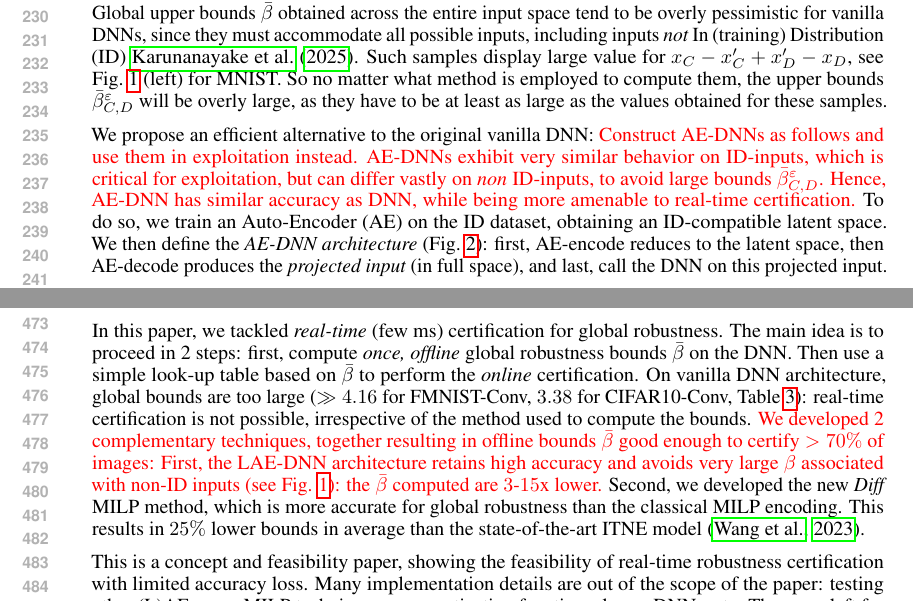
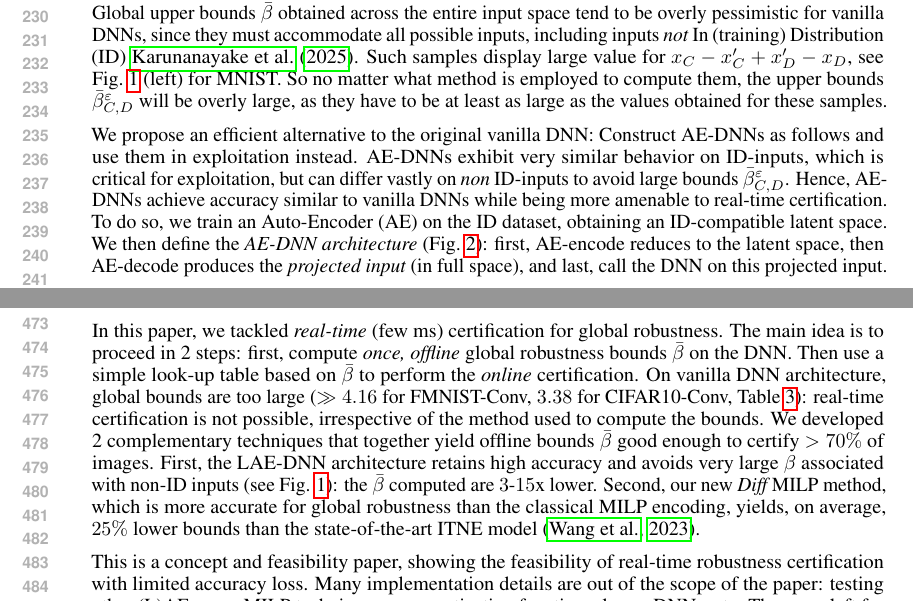
Before and after one commit to blaisegenest/vericompensate, a LaTeX paper (ICLR2027/iclr2027_conference.tex, which reads ICLR2027/PCA.tex): two parts of pages 5 and 9 of 18, joined at a grey line, cut so that both start at the same text. Compiled offline with pdfLaTeX.

Commit message:
remove the reds and min rephrase

```diff
--- a/ICLR2027/PCA.tex
+++ b/ICLR2027/PCA.tex
@@ -6,8 +6,7 @@ Global upper bounds $\bar{\beta}$ obtained across the entire input space tend to
 %Considering the full input space on the original DNN will thus produce high global upper bounds $\bar{\beta}$, no matter the method employed to compute the bound (e.g., MILP).
 %Restricting to ID inputs seems impractical, as there is no established characterization of ID inputs.
 
-We propose an efficient alternative to the original vanilla DNN:
-{\color{red}Construct AE-DNNs as follows and use them in exploitation instead. AE-DNNs exhibit very similar behavior on ID-inputs, which is critical for exploitation, but can differ vastly on {\em non} ID-inputs, to avoid large bounds $\bar{\beta}_{C,D}^{\varepsilon}$. Hence, AE-DNN has similar accuracy as DNN, while being more amenable to real-time certification.}
+We propose an efficient alternative to the original vanilla DNN: Construct AE-DNNs as follows and use them in exploitation instead. AE-DNNs exhibit very similar behavior on ID-inputs, which is critical for exploitation, but can differ vastly on {\em non} ID-inputs to avoid large bounds $\bar{\beta}_{C,D}^{\varepsilon}$. Hence, AE-DNNs achieve accuracy similar to vanilla DNNs while being more amenable to real-time certification.
 %To address this, we employ principal component analysis (PCA) \cite{Paco}, a technique from engineering science, to restrict the output (hence lowering the bounds) {\em without} restricting the input.
 %
 To do so, we train an Auto-Encoder (AE) on the ID dataset, obtaining an ID-compatible latent space. We then define the {\em AE-DNN architecture} (Fig.~\ref{fig:AE-DNN}): first, AE-encode reduces to the latent space, then AE-decode produces the {\em projected input} (in full space), and last, call the DNN on this projected input.
--- a/ICLR2027/iclr2027_conference.tex
+++ b/ICLR2027/iclr2027_conference.tex
@@ -159,11 +159,9 @@ The main idea is to proceed in 2 steps: first, compute {\em once, offline} globa
 look-up table based on $\bar{\beta}$ to perform the {\em online} certification.
 %
 On vanilla DNN architecture, global bounds are too large ($\gg 4.16$ for FMNIST-Conv, $3.38$ for CIFAR10-Conv, Table~\ref{table.L1}): real-time certification is not possible, irrespective of the method used to compute the bounds.
-{\color{red} We developed 2 complementary techniques,
-together resulting in offline %necessary to obtain offline
-bounds $\bar{\beta}$ good enough to certify $>70\%$ of images: First, the LAE-DNN architecture  retains high accuracy and avoids very large $\beta$ associated with non-ID inputs (see Fig. \ref{fig3}):
-the $\bar{\beta}$ computed are $3$-$15$x lower.}
-Second, we developed the new {\em Diff} MILP method, which is more accurate for global robustness than the classical MILP encoding. This results in $25\%$ lower bounds in average than the state-of-the-art ITNE model \citep{ITNE}.
+We developed 2 complementary techniques that together yield offline bounds $\bar{\beta}$ good enough to certify $>70\%$ of images. First, the LAE-DNN architecture retains high accuracy and avoids very large $\beta$ associated with non-ID inputs (see Fig. \ref{fig3}):
+the $\bar{\beta}$ computed are $3$-$15$x lower.
+Second, our new {\em Diff} MILP method, which is more accurate for global robustness than the classical MILP encoding, yields, on average, $25\%$ lower bounds than the state-of-the-art ITNE model \citep{ITNE}.
 %Following \cite{diff}, the idea is to look at (small) {\em diff}erential variables $y$ natively rather than represent them as the difference of 2 larger variables $x,x'$.
 
 This is a concept and feasibility paper,
```
